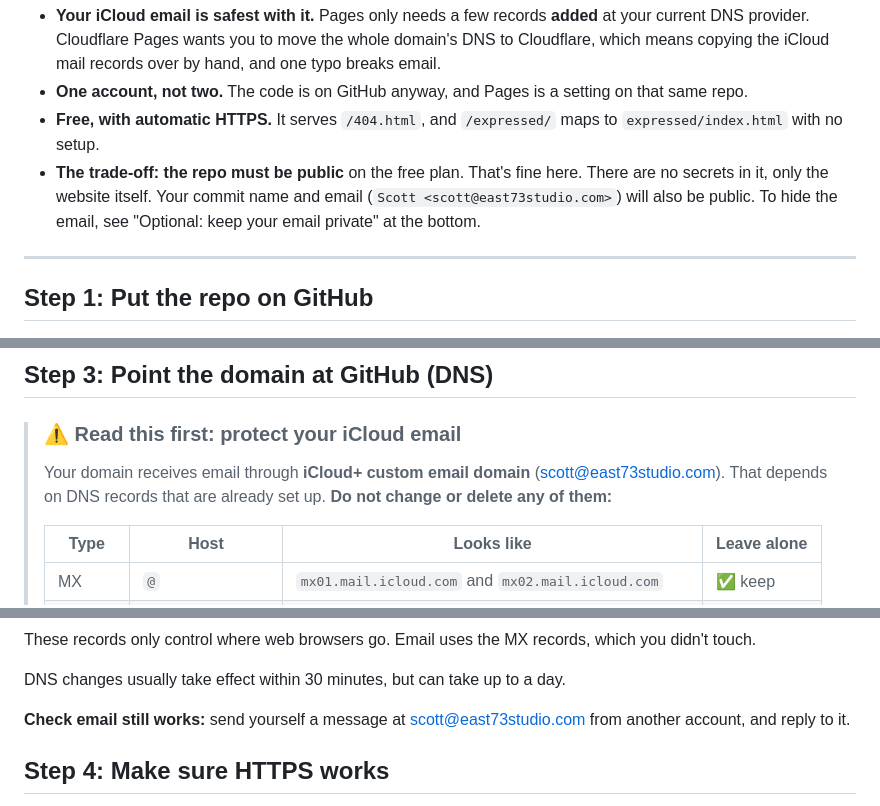
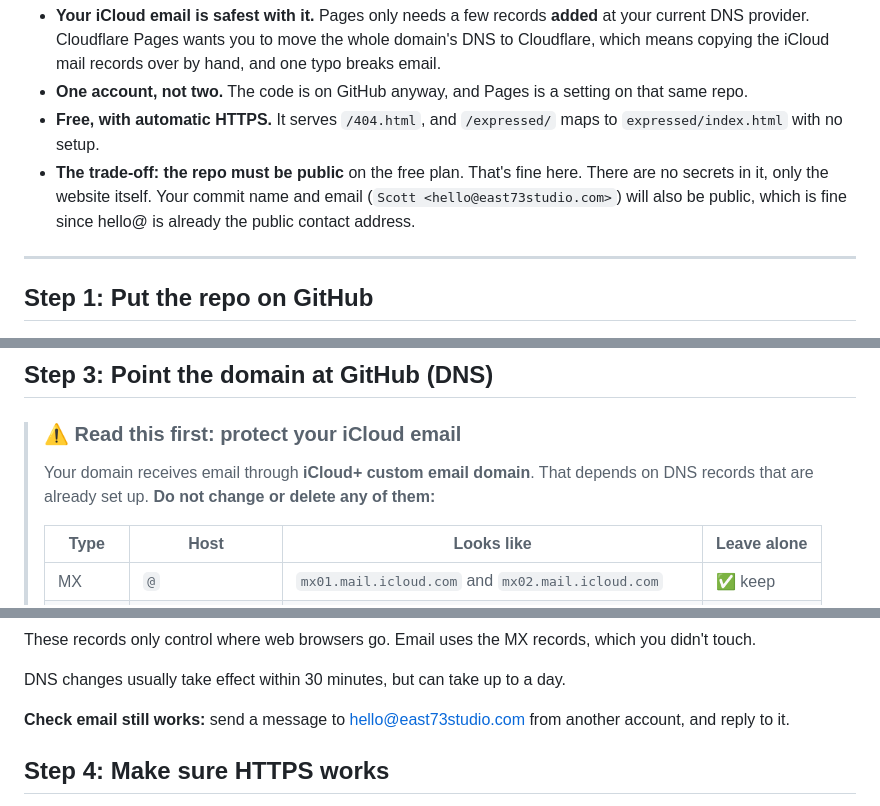
Before and after one commit to sstookey73-coder/east73studio-site, a Markdown page: DEPLOY.md, 3 parts joined by grey strips. Rendered like a GitHub page.

Commit message:
Use hello@ as the public address in DEPLOY.md
Co-Authored-By: Claude Opus 5.5 <noreply@anthropic.com>

```diff
--- a/DEPLOY.md
+++ b/DEPLOY.md
@@ -7,7 +7,7 @@ I recommend **GitHub Pages**. Cloudflare Pages and Netlify are both good, but Gi
 - **Your iCloud email is safest with it.** Pages only needs a few records **added** at your current DNS provider. Cloudflare Pages wants you to move the whole domain's DNS to Cloudflare, which means copying the iCloud mail records over by hand, and one typo breaks email.
 - **One account, not two.** The code is on GitHub anyway, and Pages is a setting on that same repo.
 - **Free, with automatic HTTPS.** It serves `/404.html`, and `/expressed/` maps to `expressed/index.html` with no setup.
-- **The trade-off: the repo must be public** on the free plan. That's fine here. There are no secrets in it, only the website itself. Your commit name and email (`Scott <scott@east73studio.com>`) will also be public. To hide the email, see "Optional: keep your email private" at the bottom.
+- **The trade-off: the repo must be public** on the free plan. That's fine here. There are no secrets in it, only the website itself. Your commit name and email (`Scott <hello@east73studio.com>`) will also be public, which is fine since hello@ is already the public contact address.
 
 ---
 
@@ -37,7 +37,7 @@ I recommend **GitHub Pages**. Cloudflare Pages and Netlify are both good, but Gi
 ## Step 3: Point the domain at GitHub (DNS)
 
 > ### ⚠️ Read this first: protect your iCloud email
-> Your domain receives email through **iCloud+ custom email domain** (scott@east73studio.com). That depends on DNS records that are already set up. **Do not change or delete any of them:**
+> Your domain receives email through **iCloud+ custom email domain**. That depends on DNS records that are already set up. **Do not change or delete any of them:**
 >
 > | Type | Host | Looks like | Leave alone |
 > |---|---|---|---|
@@ -73,7 +73,7 @@ These records only control where web browsers go. Email uses the MX records, whi
 
 DNS changes usually take effect within 30 minutes, but can take up to a day.
 
-**Check email still works:** send yourself a message at scott@east73studio.com from another account, and reply to it.
+**Check email still works:** send a message to hello@east73studio.com from another account, and reply to it.
 
 ## Step 4: Make sure HTTPS works
 
```
